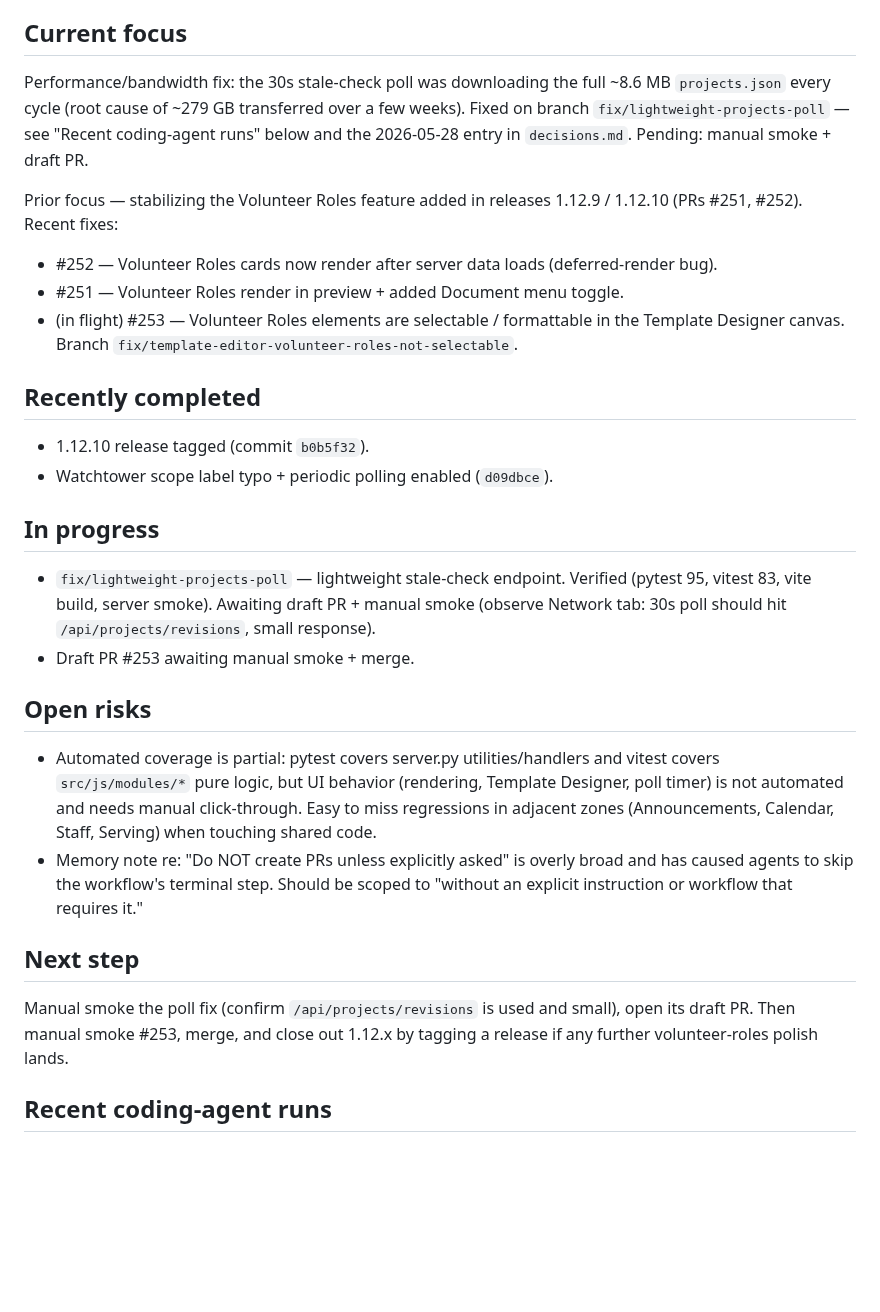
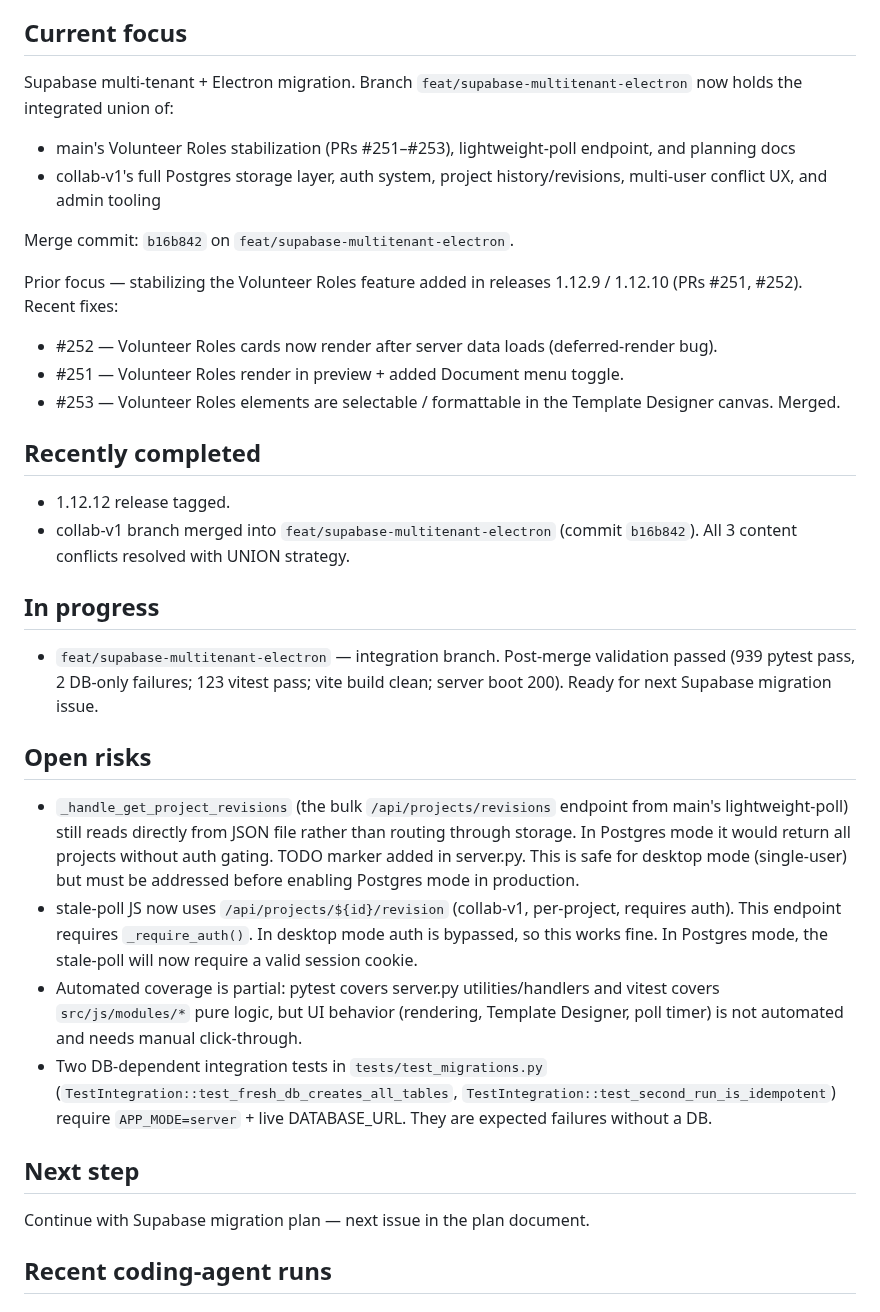
Before and after one commit to ajhochy/bulletin-generator, a Markdown page: docs/ai/project-state.md, the part around one of its changes. Rendered like a GitHub page; blank space fills up the shorter version.

Commit message:
docs(ai): update project-state after collab-v1 merge into integration branch
Co-Authored-By: Claude Sonnet 4.6 <noreply@anthropic.com>

```diff
--- a/docs/ai/project-state.md
+++ b/docs/ai/project-state.md
@@ -4,31 +4,36 @@ _Last updated: 2026-05-28_
 
 ## Current focus
 
-Performance/bandwidth fix: the 30s stale-check poll was downloading the full ~8.6 MB `projects.json` every cycle (root cause of ~279 GB transferred over a few weeks). Fixed on branch `fix/lightweight-projects-poll` — see "Recent coding-agent runs" below and the 2026-05-28 entry in `decisions.md`. Pending: manual smoke + draft PR.
+Supabase multi-tenant + Electron migration. Branch `feat/supabase-multitenant-electron` now holds the integrated union of:
+- main's Volunteer Roles stabilization (PRs #251–#253), lightweight-poll endpoint, and planning docs
+- collab-v1's full Postgres storage layer, auth system, project history/revisions, multi-user conflict UX, and admin tooling
+
+Merge commit: `b16b842` on `feat/supabase-multitenant-electron`.
 
 Prior focus — stabilizing the Volunteer Roles feature added in releases 1.12.9 / 1.12.10 (PRs #251, #252). Recent fixes:
 
 - #252 — Volunteer Roles cards now render after server data loads (deferred-render bug).
 - #251 — Volunteer Roles render in preview + added Document menu toggle.
-- (in flight) #253 — Volunteer Roles elements are selectable / formattable in the Template Designer canvas. Branch `fix/template-editor-volunteer-roles-not-selectable`.
+- #253 — Volunteer Roles elements are selectable / formattable in the Template Designer canvas. Merged.
 
 ## Recently completed
 
-- 1.12.10 release tagged (commit `b0b5f32`).
-- Watchtower scope label typo + periodic polling enabled (`d09dbce`).
+- 1.12.12 release tagged.
+- collab-v1 branch merged into `feat/supabase-multitenant-electron` (commit `b16b842`). All 3 content conflicts resolved with UNION strategy.
 
 ## In progress
 
-- `fix/lightweight-projects-poll` — lightweight stale-check endpoint. Verified (pytest 95, vitest 83, vite build, server smoke). Awaiting draft PR + manual smoke (observe Network tab: 30s poll should hit `/api/projects/revisions`, small response).
-- Draft PR #253 awaiting manual smoke + merge.
+- `feat/supabase-multitenant-electron` — integration branch. Post-merge validation passed (939 pytest pass, 2 DB-only failures; 123 vitest pass; vite build clean; server boot 200). Ready for next Supabase migration issue.
 
 ## Open risks
 
-- Automated coverage is partial: pytest covers server.py utilities/handlers and vitest covers `src/js/modules/*` pure logic, but UI behavior (rendering, Template Designer, poll timer) is not automated and needs manual click-through. Easy to miss regressions in adjacent zones (Announcements, Calendar, Staff, Serving) when touching shared code.
-- Memory note re: "Do NOT create PRs unless explicitly asked" is overly broad and has caused agents to skip the workflow's terminal step. Should be scoped to "without an explicit instruction or workflow that requires it."
+- `_handle_get_project_revisions` (the bulk `/api/projects/revisions` endpoint from main's lightweight-poll) still reads directly from JSON file rather than routing through storage. In Postgres mode it would return all projects without auth gating. TODO marker added in server.py. This is safe for desktop mode (single-user) but must be addressed before enabling Postgres mode in production.
+- stale-poll JS now uses `/api/projects/${id}/revision` (collab-v1, per-project, requires auth). This endpoint requires `_require_auth()`. In desktop mode auth is bypassed, so this works fine. In Postgres mode, the stale-poll will now require a valid session cookie.
+- Automated coverage is partial: pytest covers server.py utilities/handlers and vitest covers `src/js/modules/*` pure logic, but UI behavior (rendering, Template Designer, poll timer) is not automated and needs manual click-through.
+- Two DB-dependent integration tests in `tests/test_migrations.py` (`TestIntegration::test_fresh_db_creates_all_tables`, `TestIntegration::test_second_run_is_idempotent`) require `APP_MODE=server` + live DATABASE_URL. They are expected failures without a DB.
 
 ## Next step
 
-Manual smoke the poll fix (confirm `/api/projects/revisions` is used and small), open its draft PR. Then manual smoke #253, merge, and close out 1.12.x by tagging a release if any further volunteer-roles polish lands.
+Continue with Supabase migration plan — next issue in the plan document.
 
 ## Recent coding-agent runs
```
Also changed, not shown: other parts of docs/ai/project-state.md (+17 -1 lines).
